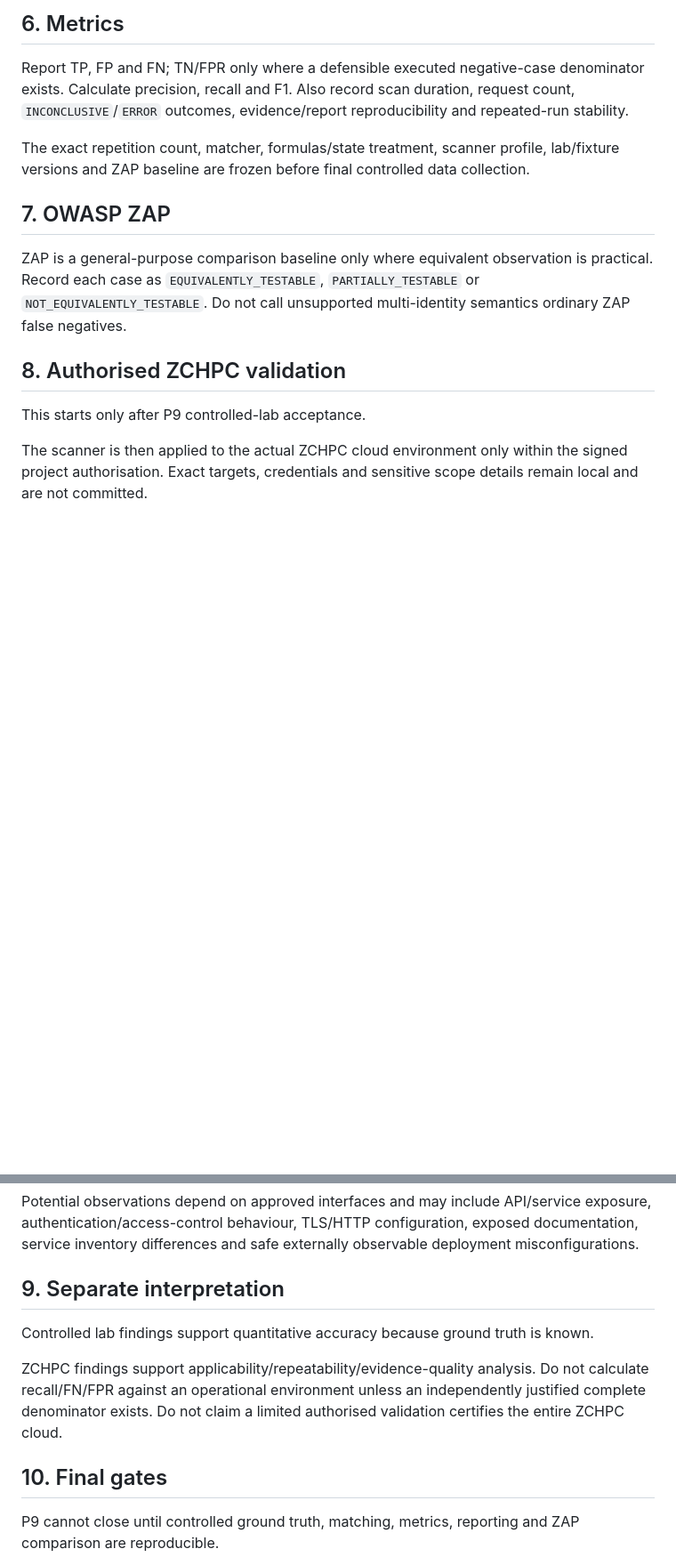
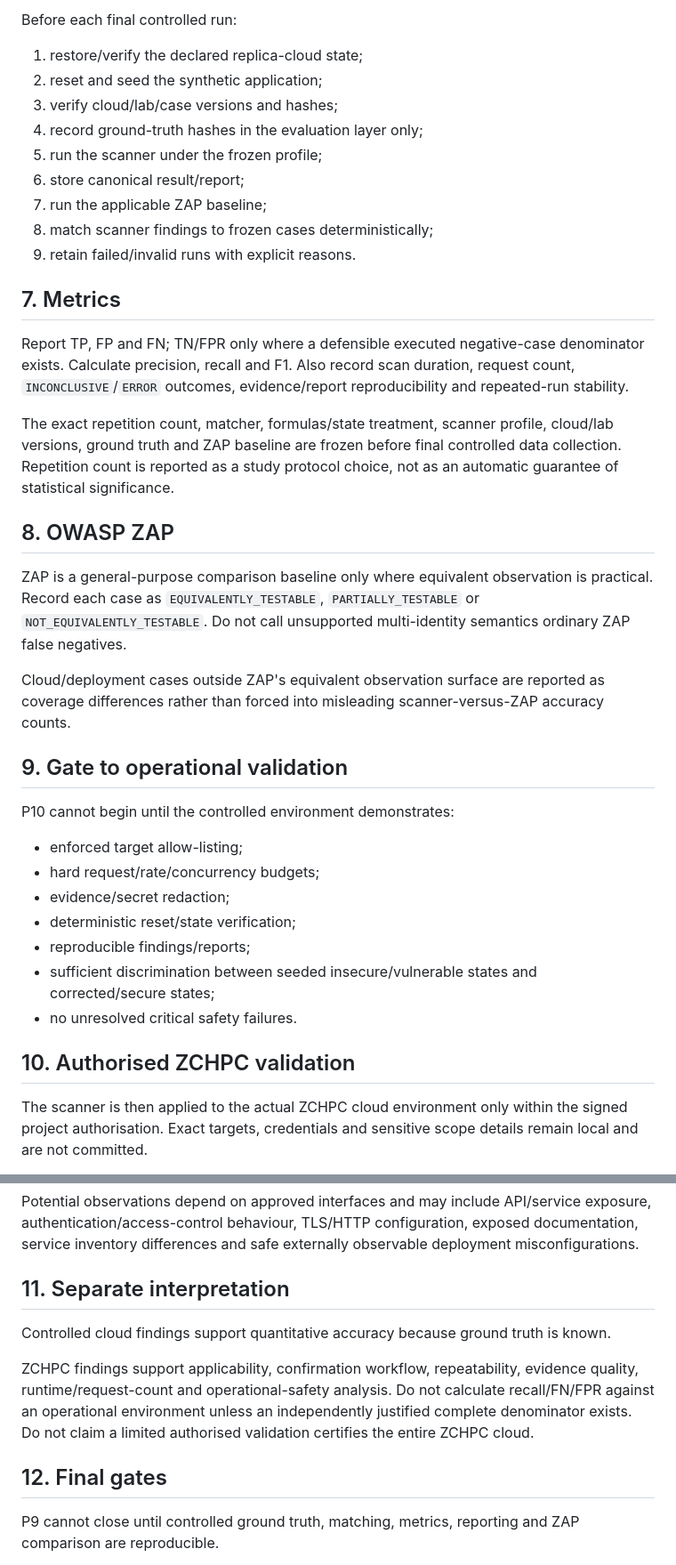
Before and after one commit to tafari3/Delicious-Dissertation, a Markdown page: docs/04-LABS-AND-EVALUATION.md, 2 parts joined by grey strips. Shown at 89% size. Drawn GitHub-style; blank space fills up the shorter version.

```diff
--- a/docs/04-LABS-AND-EVALUATION.md
+++ b/docs/04-LABS-AND-EVALUATION.md
@@ -57,17 +69,41 @@ Invalid/failed runs remain in the dataset with reasons.
 
-## 6. Metrics
+Before each final controlled run:
+
+1. restore/verify the declared replica-cloud state;
+2. reset and seed the synthetic application;
+3. verify cloud/lab/case versions and hashes;
+4. record ground-truth hashes in the evaluation layer only;
+5. run the scanner under the frozen profile;
+6. store canonical result/report;
+7. run the applicable ZAP baseline;
+8. match scanner findings to frozen cases deterministically;
+9. retain failed/invalid runs with explicit reasons.
+
+## 7. Metrics
 
 Report TP, FP and FN; TN/FPR only where a defensible executed negative-case denominator exists. Calculate precision, recall and F1. Also record scan duration, request count, `INCONCLUSIVE`/`ERROR` outcomes, evidence/report reproducibility and repeated-run stability.
 
-The exact repetition count, matcher, formulas/state treatment, scanner profile, lab/fixture versions and ZAP baseline are frozen before final controlled data collection.
+The exact repetition count, matcher, formulas/state treatment, scanner profile, cloud/lab versions, ground truth and ZAP baseline are frozen before final controlled data collection. Repetition count is reported as a study protocol choice, not as an automatic guarantee of statistical significance.
 
-## 7. OWASP ZAP
+## 8. OWASP ZAP
 
 ZAP is a general-purpose comparison baseline only where equivalent observation is practical. Record each case as `EQUIVALENTLY_TESTABLE`, `PARTIALLY_TESTABLE` or `NOT_EQUIVALENTLY_TESTABLE`. Do not call unsupported multi-identity semantics ordinary ZAP false negatives.
 
-## 8. Authorised ZCHPC validation
+Cloud/deployment cases outside ZAP's equivalent observation surface are reported as coverage differences rather than forced into misleading scanner-versus-ZAP accuracy counts.
 
-This starts only after P9 controlled-lab acceptance.
+## 9. Gate to operational validation
+
+P10 cannot begin until the controlled environment demonstrates:
+
+- enforced target allow-listing;
+- hard request/rate/concurrency budgets;
+- evidence/secret redaction;
+- deterministic reset/state verification;
+- reproducible findings/reports;
+- sufficient discrimination between seeded insecure/vulnerable states and corrected/secure states;
+- no unresolved critical safety failures.
+
+## 10. Authorised ZCHPC validation
 
 The scanner is then applied to the actual ZCHPC cloud environment only within the signed project authorisation. Exact targets, credentials and sensitive scope details remain local and are not committed.
 
@@ -82,13 +118,13 @@ Use the `authorised-zchpc` profile:
 
 Potential observations depend on approved interfaces and may include API/service exposure, authentication/access-control behaviour, TLS/HTTP configuration, exposed documentation, service inventory differences and safe externally observable deployment misconfigurations.
 
-## 9. Separate interpretation
+## 11. Separate interpretation
 
-Controlled lab findings support quantitative accuracy because ground truth is known.
+Controlled cloud findings support quantitative accuracy because ground truth is known.
 
-ZCHPC findings support applicability/repeatability/evidence-quality analysis. Do not calculate recall/FN/FPR against an operational environment unless an independently justified complete denominator exists. Do not claim a limited authorised validation certifies the entire ZCHPC cloud.
+ZCHPC findings support applicability, confirmation workflow, repeatability, evidence quality, runtime/request-count and operational-safety analysis. Do not calculate recall/FN/FPR against an operational environment unless an independently justified complete denominator exists. Do not claim a limited authorised validation certifies the entire ZCHPC cloud.
 
-## 10. Final gates
+## 12. Final gates
 
 P9 cannot close until controlled ground truth, matching, metrics, reporting and ZAP comparison are reproducible.
 
```
Also changed, not shown: other parts of docs/04-LABS-AND-EVALUATION.md (+35 -23 lines).
